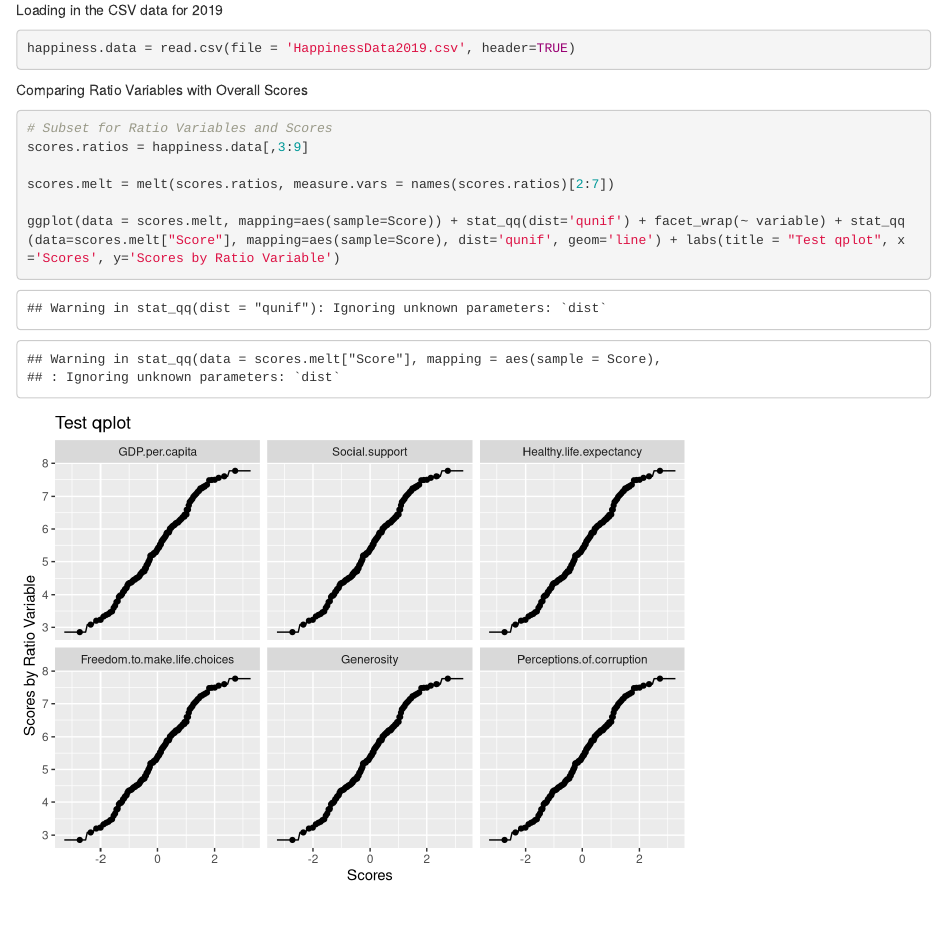
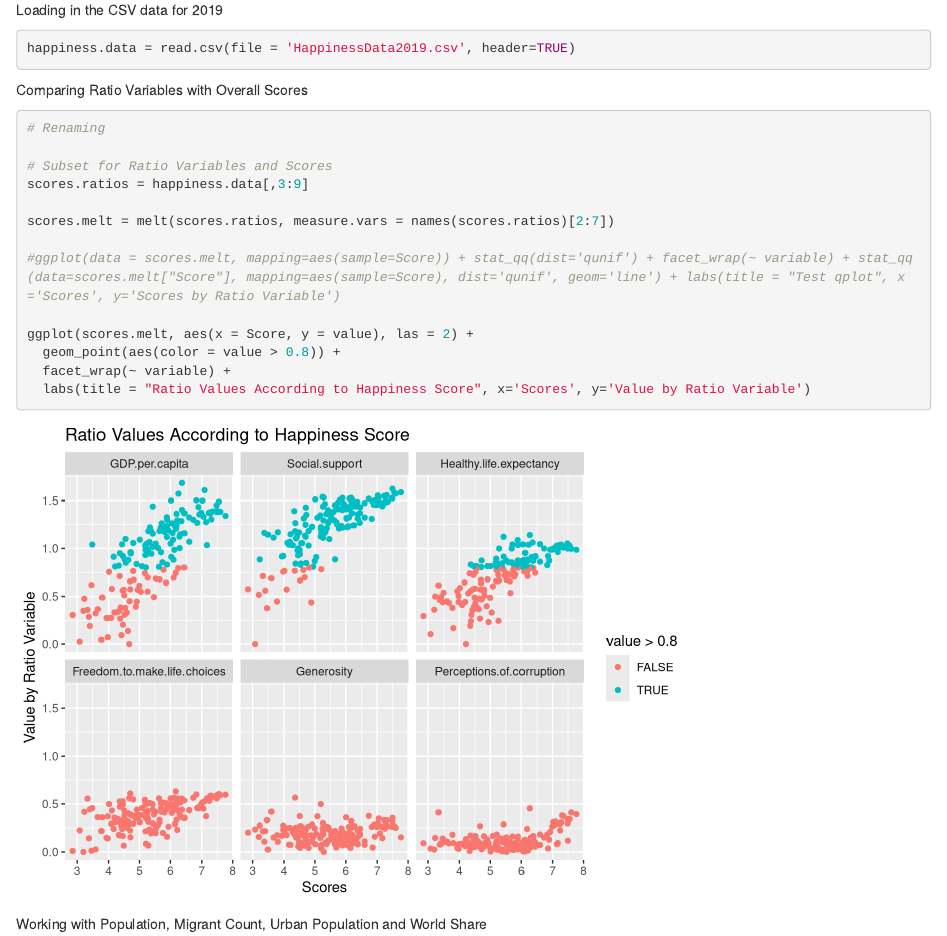
Before and after one commit to JulianSegunderaBass/r-exercises, an R Markdown document (final-project/WorldHappiness2019.Rmd): the page in a window 1100 px wide, from 290 px down. Rendered offline with R 4.5, knitr and Pandoc, with nearby package versions.

Commit message:
Some plot edits for final project

````diff
--- a/final-project/WorldHappiness2019.Rmd
+++ b/final-project/WorldHappiness2019.Rmd
@@ -27,12 +27,28 @@ happiness.data = read.csv(file = 'HappinessData2019.csv', header=TRUE)
 Comparing Ratio Variables with Overall Scores
 
 ```{r}
+
+# Renaming
+
 # Subset for Ratio Variables and Scores
 scores.ratios = happiness.data[,3:9]
 
 scores.melt = melt(scores.ratios, measure.vars = names(scores.ratios)[2:7])
 
-ggplot(data = scores.melt, mapping=aes(sample=Score)) + stat_qq(dist='qunif') + facet_wrap(~ variable) + stat_qq(data=scores.melt["Score"], mapping=aes(sample=Score), dist='qunif', geom='line') + labs(title = "Test qplot", x='Scores', y='Scores by Ratio Variable')
+#ggplot(data = scores.melt, mapping=aes(sample=Score)) + stat_qq(dist='qunif') + facet_wrap(~ variable) + stat_qq(data=scores.melt["Score"], mapping=aes(sample=Score), dist='qunif', geom='line') + labs(title = "Test qplot", x='Scores', y='Scores by Ratio Variable')
+
+ggplot(scores.melt, aes(x = Score, y = value), las = 2) +
+  geom_point(aes(color = value > 0.8)) +
+  facet_wrap(~ variable) +
+  labs(title = "Ratio Values According to Happiness Score", x='Scores', y='Value by Ratio Variable')
 
 
 ```
+
+Working with Population, Migrant Count, Urban Population and World Share
+
+```{r}
+
+
+
+```
````
Also changed, not shown: 1 other file.
